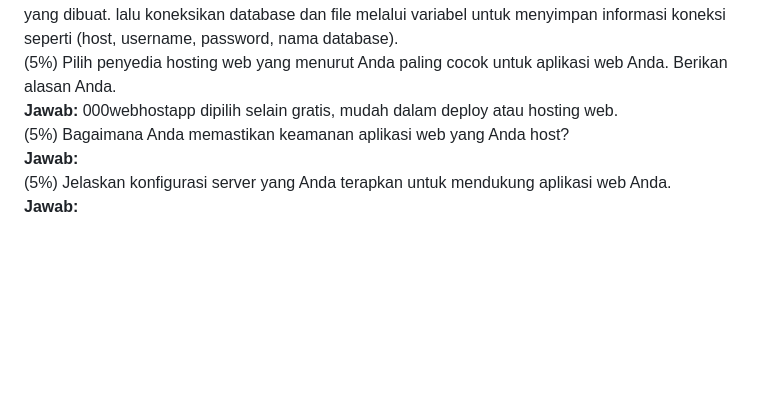
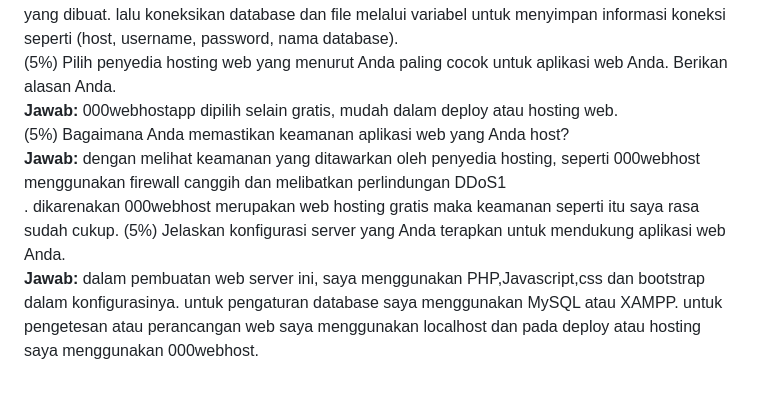
Before and after one commit to FauzanAlb/121140217-UASPemweb, a Markdown page: README.md, the part around the change. Rendered like a GitHub page; blank space fills up the shorter version.

```diff
--- a/README.md
+++ b/README.md
@@ -79,6 +79,6 @@ Bagian bonus ini akan memberikan bobot tambahan 20% jika Anda berhasil meng-host
 (5%) Pilih penyedia hosting web yang menurut Anda paling cocok untuk aplikasi web Anda. Berikan alasan Anda.
 <br>**Jawab:** 000webhostapp dipilih selain gratis, mudah dalam deploy atau hosting web.<br>
 (5%) Bagaimana Anda memastikan keamanan aplikasi web yang Anda host?
-<br>**Jawab:** <br>
+<br>**Jawab:** dengan melihat keamanan yang ditawarkan oleh penyedia hosting, seperti 000webhost menggunakan firewall canggih dan melibatkan perlindungan DDoS1<br>. dikarenakan 000webhost merupakan web hosting gratis maka keamanan seperti itu saya rasa sudah cukup.
 (5%) Jelaskan konfigurasi server yang Anda terapkan untuk mendukung aplikasi web Anda.
-<br>**Jawab:**<br>
+<br>**Jawab:** dalam pembuatan web server ini, saya menggunakan PHP,Javascript,css dan bootstrap dalam konfigurasinya.  untuk pengaturan database saya menggunakan MySQL atau XAMPP. untuk pengetesan atau perancangan web saya menggunakan localhost dan pada deploy atau hosting saya menggunakan 000webhost.<br>
```
